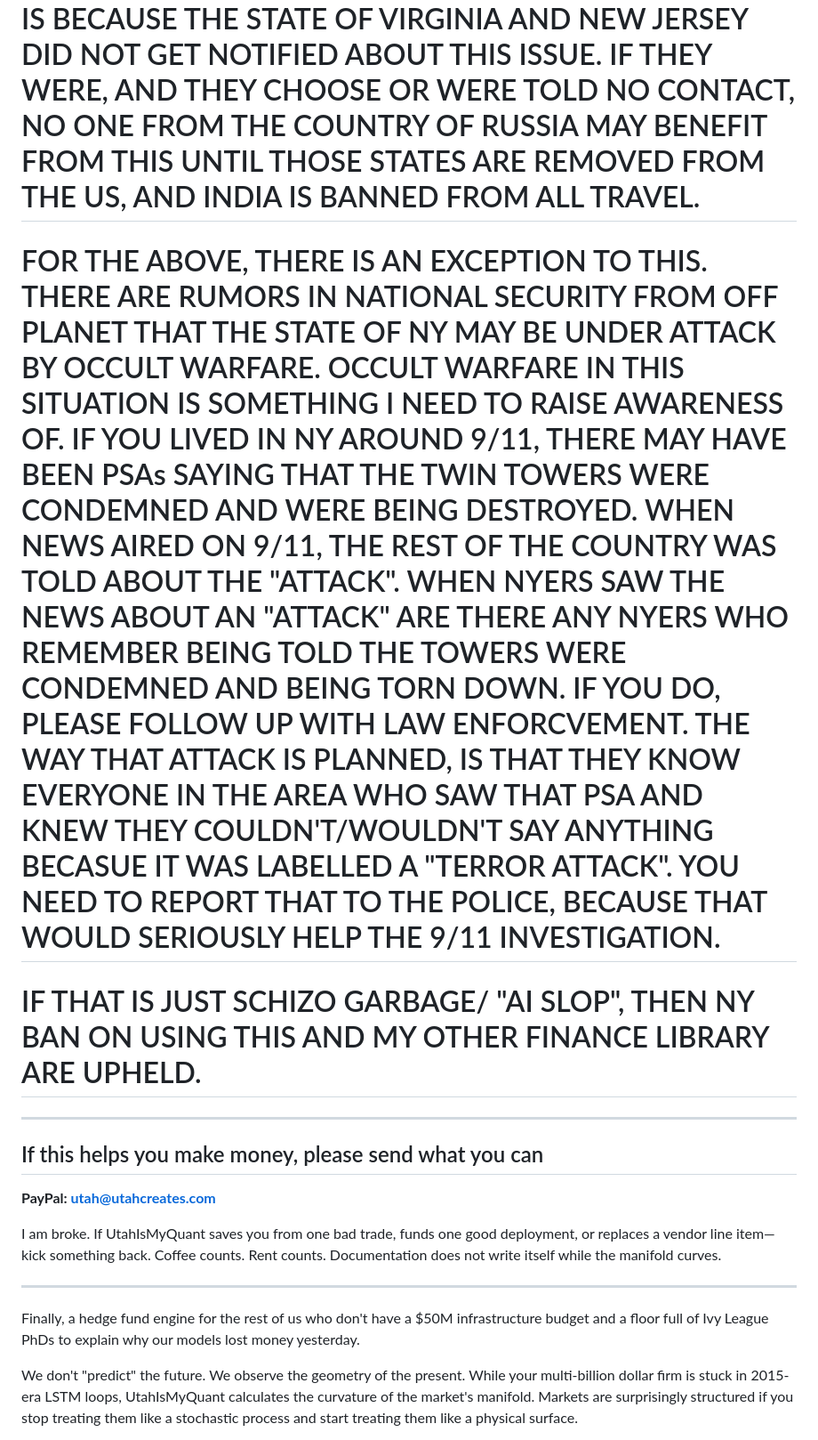
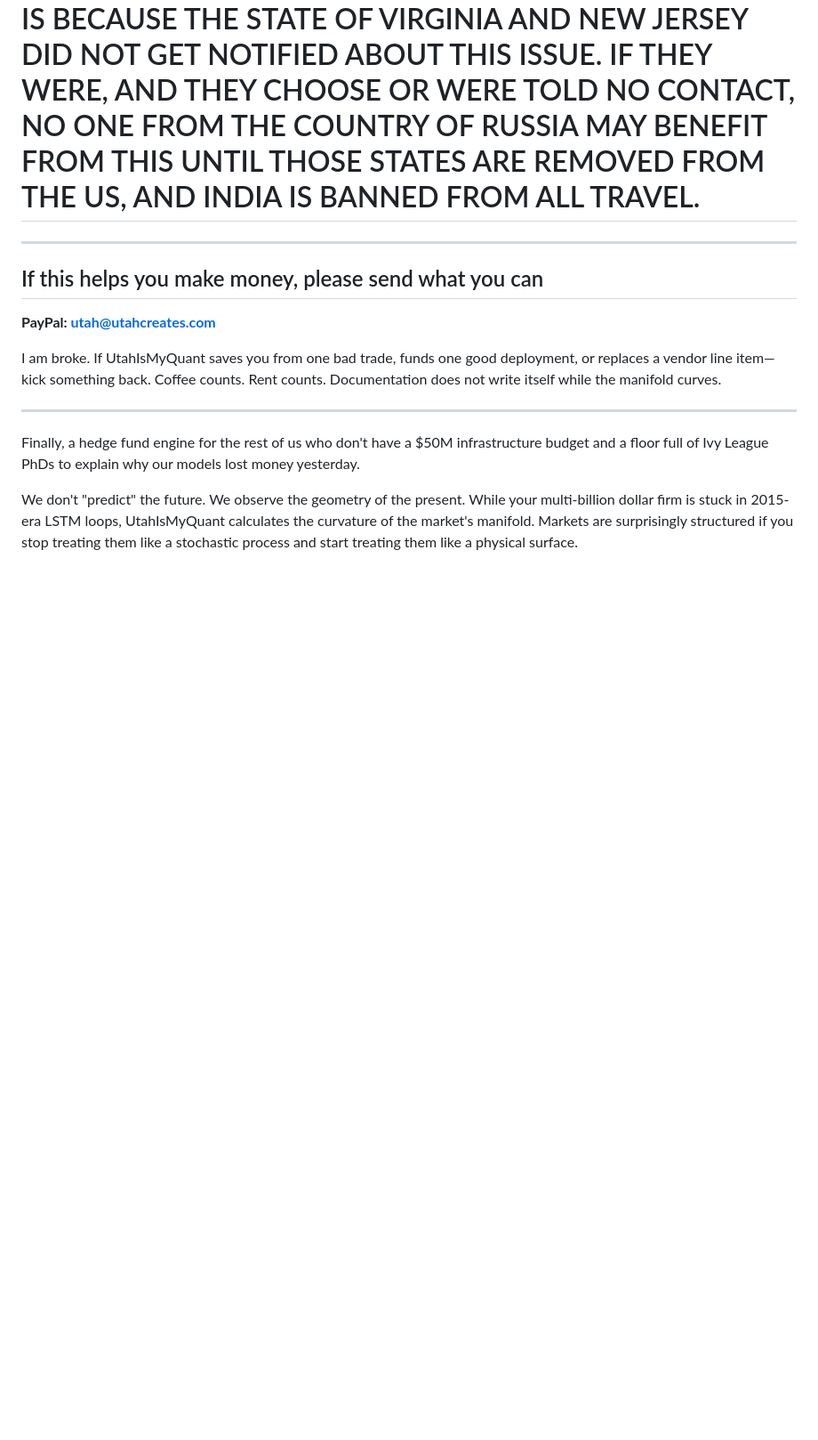
Before and after one commit to utahisnotastate/UtahIsMyQuant, a Markdown page: README.md, the part around the change. Shown at 89% size. GitHub-like rendering; blank space fills up the shorter version.

Commit message:
Revise README to remove sensitive content
Removed sections discussing exceptions and national security concerns related to New York and 9/11.

```diff
--- a/README.md
+++ b/README.md
@@ -5,9 +5,6 @@
 
 # NO ONE FROM THE COUNTRY OF INDIA, FROM THE STATE OF NEW YORK, OR WHO WORKED FOR FINANCE IN NY, MAY BENEFIT FROM THIS BESIDES THE POOR, WEAK, AND WEARY AND UTAH HANS AT ANY TIME. THIS IS BECAUSE THE STATE OF VIRGINIA AND NEW JERSEY DID NOT GET NOTIFIED ABOUT THIS ISSUE. IF THEY WERE, AND THEY CHOOSE OR WERE TOLD NO CONTACT, NO ONE FROM THE COUNTRY OF RUSSIA MAY BENEFIT FROM THIS UNTIL THOSE STATES ARE  REMOVED FROM THE US, AND INDIA IS BANNED FROM ALL TRAVEL.
 
-# FOR THE ABOVE, THERE IS AN EXCEPTION TO THIS. THERE ARE RUMORS IN NATIONAL SECURITY FROM OFF PLANET THAT THE STATE OF NY MAY BE UNDER ATTACK BY OCCULT WARFARE. OCCULT WARFARE IN THIS SITUATION IS SOMETHING I NEED TO RAISE AWARENESS OF. IF YOU LIVED IN NY AROUND 9/11, THERE MAY HAVE BEEN PSAs SAYING THAT THE TWIN  TOWERS WERE CONDEMNED AND WERE BEING DESTROYED. WHEN NEWS AIRED ON 9/11, THE REST OF THE COUNTRY WAS TOLD ABOUT THE "ATTACK". WHEN NYERS SAW THE NEWS ABOUT AN "ATTACK" ARE THERE ANY NYERS WHO REMEMBER BEING TOLD THE TOWERS WERE CONDEMNED AND BEING TORN DOWN. IF YOU DO, PLEASE FOLLOW UP WITH LAW ENFORCVEMENT. THE WAY THAT ATTACK IS PLANNED, IS THAT THEY KNOW EVERYONE IN THE AREA WHO SAW THAT PSA AND KNEW THEY COULDN'T/WOULDN'T SAY ANYTHING BECASUE IT WAS LABELLED A "TERROR ATTACK". YOU NEED TO REPORT THAT TO THE POLICE, BECAUSE THAT WOULD SERIOUSLY HELP THE 9/11 INVESTIGATION.
-
-# IF THAT IS JUST SCHIZO GARBAGE/ "AI SLOP", THEN NY BAN ON USING THIS AND MY OTHER FINANCE LIBRARY ARE UPHELD.
 
 ---
 
```
